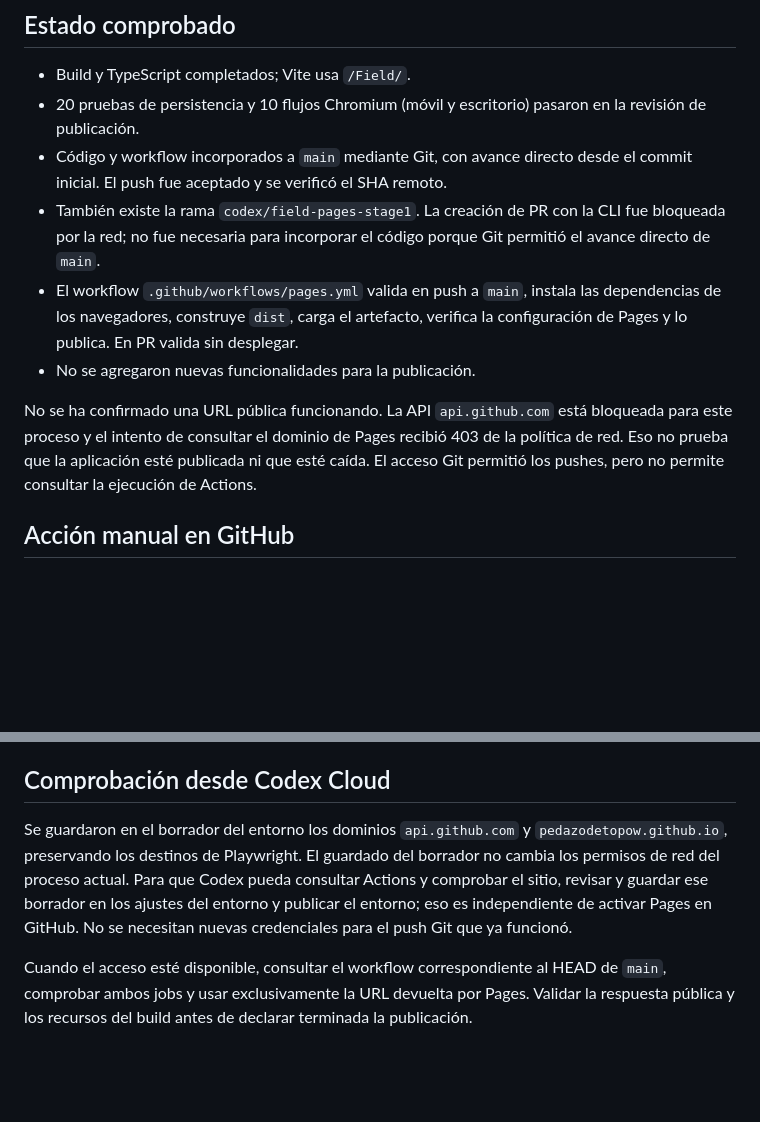
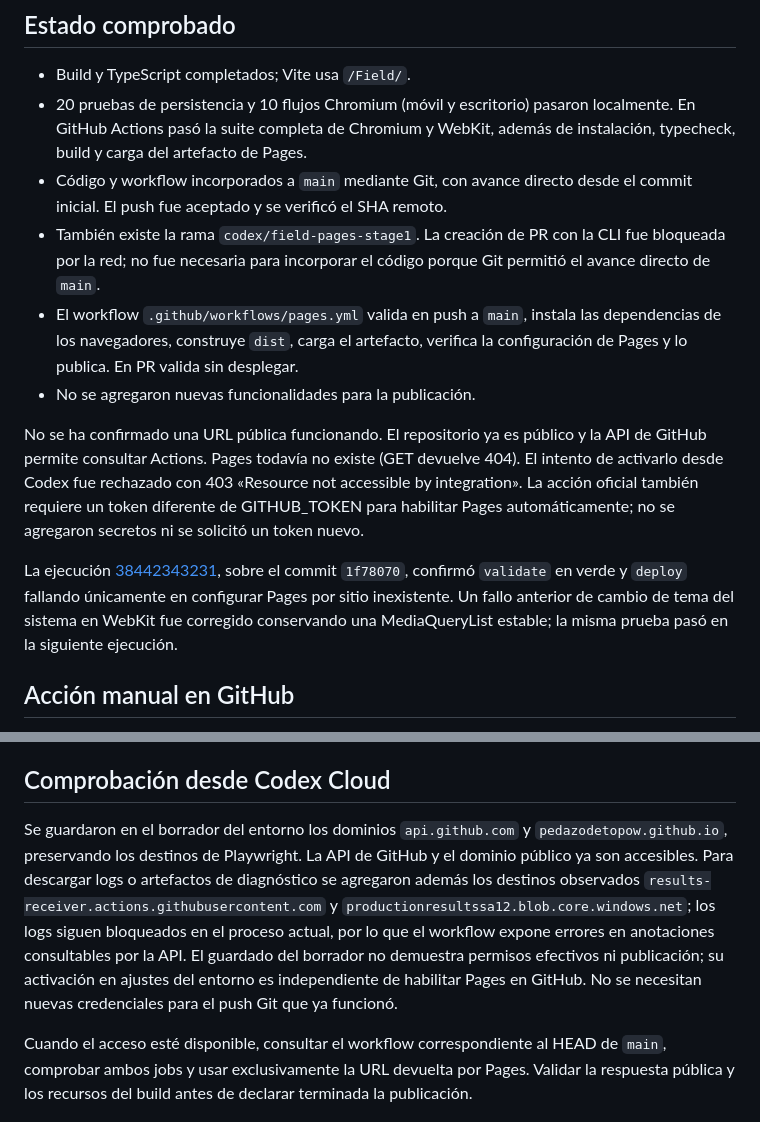
Before and after one commit to pedazodetopow/Field, a Markdown page: docs/PUBLICACION.md, 2 parts joined by grey strips. GitHub-like rendering; blank space fills up the shorter version.

```diff
--- a/docs/PUBLICACION.md
+++ b/docs/PUBLICACION.md
@@ -3,13 +3,15 @@
 ## Estado comprobado
 
 - Build y TypeScript completados; Vite usa `/Field/`.
-- 20 pruebas de persistencia y 10 flujos Chromium (móvil y escritorio) pasaron en la revisión de publicación.
+- 20 pruebas de persistencia y 10 flujos Chromium (móvil y escritorio) pasaron localmente. En GitHub Actions pasó la suite completa de Chromium y WebKit, además de instalación, typecheck, build y carga del artefacto de Pages.
 - Código y workflow incorporados a `main` mediante Git, con avance directo desde el commit inicial. El push fue aceptado y se verificó el SHA remoto.
 - También existe la rama `codex/field-pages-stage1`. La creación de PR con la CLI fue bloqueada por la red; no fue necesaria para incorporar el código porque Git permitió el avance directo de `main`.
 - El workflow `.github/workflows/pages.yml` valida en push a `main`, instala las dependencias de los navegadores, construye `dist`, carga el artefacto, verifica la configuración de Pages y lo publica. En PR valida sin desplegar.
 - No se agregaron nuevas funcionalidades para la publicación.
 
-No se ha confirmado una URL pública funcionando. La API `api.github.com` está bloqueada para este proceso y el intento de consultar el dominio de Pages recibió 403 de la política de red. Eso no prueba que la aplicación esté publicada ni que esté caída. El acceso Git permitió los pushes, pero no permite consultar la ejecución de Actions.
+No se ha confirmado una URL pública funcionando. El repositorio ya es público y la API de GitHub permite consultar Actions. Pages todavía no existe (GET devuelve 404). El intento de activarlo desde Codex fue rechazado con 403 «Resource not accessible by integration». La acción oficial también requiere un token diferente de GITHUB_TOKEN para habilitar Pages automáticamente; no se agregaron secretos ni se solicitó un token nuevo.
+
+La ejecución [38442343231](https://github.com/pedazodetopow/Field/actions/runs/38442343231), sobre el commit `1f78070`, confirmó `validate` en verde y `deploy` fallando únicamente en configurar Pages por sitio inexistente. Un fallo anterior de cambio de tema del sistema en WebKit fue corregido conservando una MediaQueryList estable; la misma prueba pasó en la siguiente ejecución.
 
 ## Acción manual en GitHub
 
@@ -24,6 +26,6 @@ Ese mismo enlace HTTPS sirve para Safari en el iPhone. La URL no se confirma a p
 
 ## Comprobación desde Codex Cloud
 
-Se guardaron en el borrador del entorno los dominios `api.github.com` y `pedazodetopow.github.io`, preservando los destinos de Playwright. El guardado del borrador no cambia los permisos de red del proceso actual. Para que Codex pueda consultar Actions y comprobar el sitio, revisar y guardar ese borrador en los ajustes del entorno y publicar el entorno; eso es independiente de activar Pages en GitHub. No se necesitan nuevas credenciales para el push Git que ya funcionó.
+Se guardaron en el borrador del entorno los dominios `api.github.com` y `pedazodetopow.github.io`, preservando los destinos de Playwright. La API de GitHub y el dominio público ya son accesibles. Para descargar logs o artefactos de diagnóstico se agregaron además los destinos observados `results-receiver.actions.githubusercontent.com` y `productionresultssa12.blob.core.windows.net`; los logs siguen bloqueados en el proceso actual, por lo que el workflow expone errores en anotaciones consultables por la API. El guardado del borrador no demuestra permisos efectivos ni publicación; su activación en ajustes del entorno es independiente de habilitar Pages en GitHub. No se necesitan nuevas credenciales para el push Git que ya funcionó.
 
 Cuando el acceso esté disponible, consultar el workflow correspondiente al HEAD de `main`, comprobar ambos jobs y usar exclusivamente la URL devuelta por Pages. Validar la respuesta pública y los recursos del build antes de declarar terminada la publicación.
```
Also changed, not shown: README.md (+1 -1 lines), docs/VALIDACION.md (+8 -0 lines).
